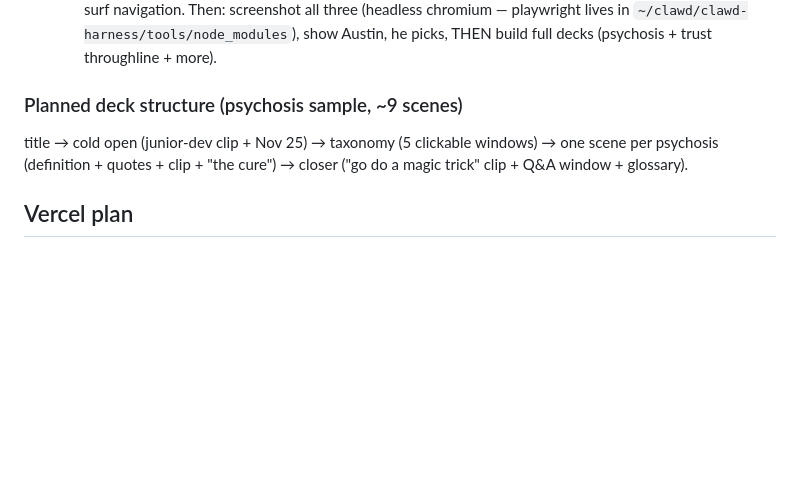
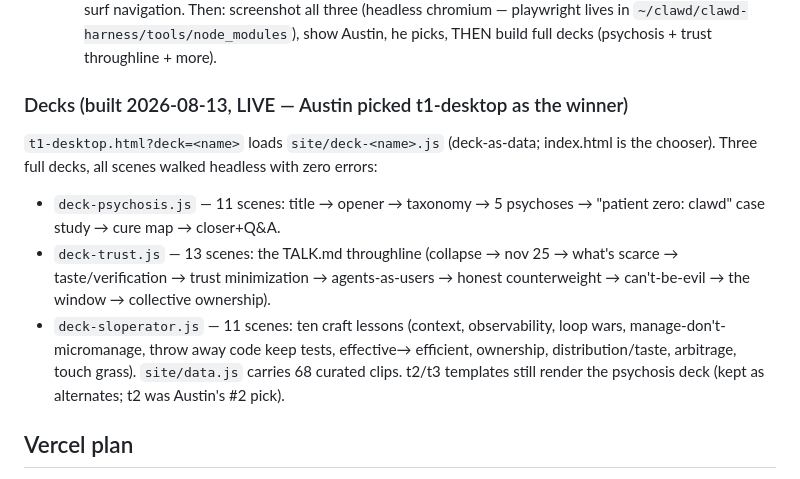
Before and after one commit to clawdbotatg/slop-lessons, a Markdown page: CLAUDE.md, the part around the change. Rendered like a GitHub page; blank space fills up the shorter version.

Commit message:
CLAUDE.md: deck state after t1 pick
Co-Authored-By: Claude Fable 5 <noreply@anthropic.com>

```diff
--- a/CLAUDE.md
+++ b/CLAUDE.md
@@ -96,10 +96,19 @@ whole feeding-the-baby-while-agents-wait cluster. Search `data/clips.json` title
   `~/clawd/clawd-harness/tools/node_modules`), show Austin, he picks, THEN build
   full decks (psychosis + trust throughline + more).
 
-### Planned deck structure (psychosis sample, ~9 scenes)
-title → cold open (junior-dev clip + Nov 25) → taxonomy (5 clickable windows) →
-one scene per psychosis (definition + quotes + clip + "the cure") → closer
-("go do a magic trick" clip + Q&A window + glossary).
+### Decks (built 2026-08-13, LIVE — Austin picked t1-desktop as the winner)
+`t1-desktop.html?deck=<name>` loads `site/deck-<name>.js` (deck-as-data; index.html
+is the chooser). Three full decks, all scenes walked headless with zero errors:
+- `deck-psychosis.js` — 11 scenes: title → opener → taxonomy → 5 psychoses →
+  "patient zero: clawd" case study → cure map → closer+Q&A.
+- `deck-trust.js` — 13 scenes: the TALK.md throughline (collapse → nov 25 →
+  what's scarce → taste/verification → trust minimization → agents-as-users →
+  honest counterweight → can't-be-evil → the window → collective ownership).
+- `deck-sloperator.js` — 11 scenes: ten craft lessons (context, observability,
+  loop wars, manage-don't-micromanage, throw away code keep tests, effective→
+  efficient, ownership, distribution/taste, arbitrage, touch grass).
+`site/data.js` carries 68 curated clips. t2/t3 templates still render the
+psychosis deck (kept as alternates; t2 was Austin's #2 pick).
 
 ## Vercel plan
 **LIVE at https://slop-lessons.vercel.app** (2026-08-13, verified headless: all 3
```
